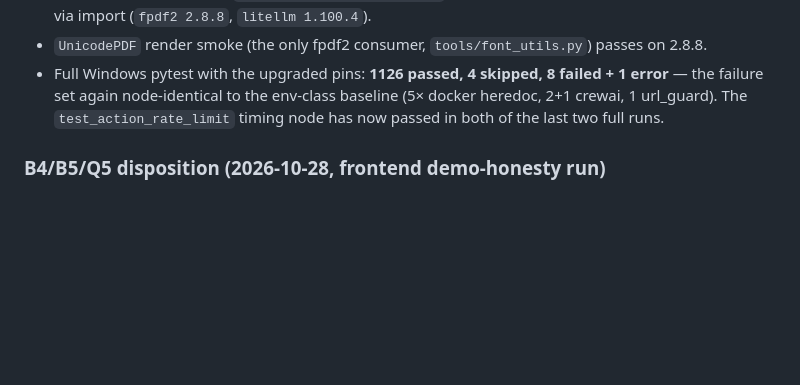
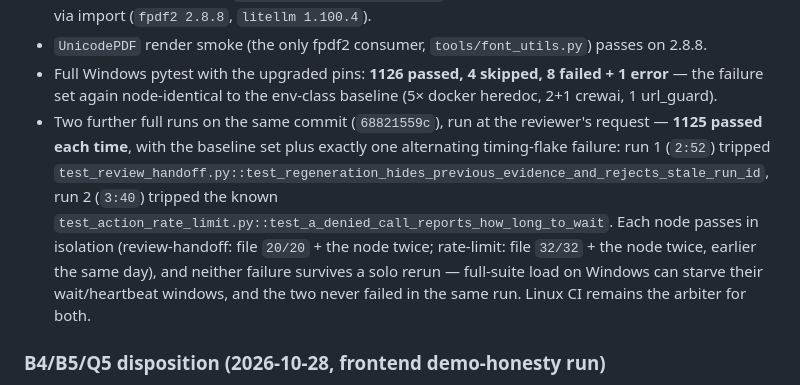
Before and after one commit to Mubashirahmad123/remote-job-agent, a Markdown page: TESTER.md, the part around the change. GitHub-like rendering; blank space fills up the shorter version.

Commit message:
tester: record two rerun runs of the audit wave, one timing flake each

```diff
--- a/TESTER.md
+++ b/TESTER.md
@@ -89,9 +89,19 @@ new tests, and the failure set proved pre-existing:
   passes on 2.8.8.
 - Full Windows pytest with the upgraded pins: **1126 passed, 4 skipped,
   8 failed + 1 error** — the failure set again node-identical to the
-  env-class baseline (5× docker heredoc, 2+1 crewai, 1 url_guard). The
-  `test_action_rate_limit` timing node has now passed in both of the last
-  two full runs.
+  env-class baseline (5× docker heredoc, 2+1 crewai, 1 url_guard).
+- Two further full runs on the same commit (`68821559c`), run at the
+  reviewer's request — **1125 passed each time**, with the baseline set plus
+  exactly one alternating timing-flake failure: run 1
+  (`2:52`) tripped
+  `test_review_handoff.py::test_regeneration_hides_previous_evidence_and_rejects_stale_run_id`,
+  run 2 (`3:40`) tripped the known
+  `test_action_rate_limit.py::test_a_denied_call_reports_how_long_to_wait`.
+  Each node passes in isolation (review-handoff: file `20/20` + the node
+  twice; rate-limit: file `32/32` + the node twice, earlier the same day),
+  and neither failure survives a solo rerun — full-suite load on Windows
+  can starve their wait/heartbeat windows, and the two never failed in the
+  same run. Linux CI remains the arbiter for both.
 
 ### B4/B5/Q5 disposition (2026-10-28, frontend demo-honesty run)
 
```
